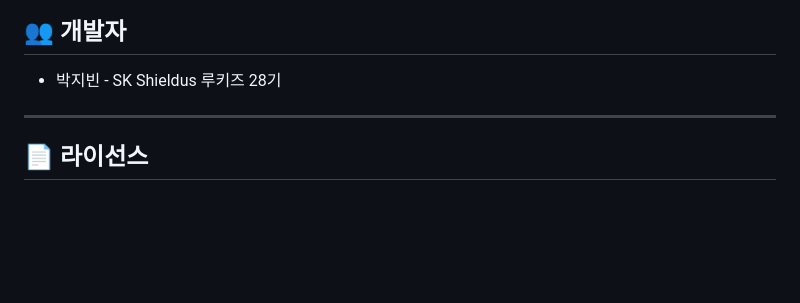
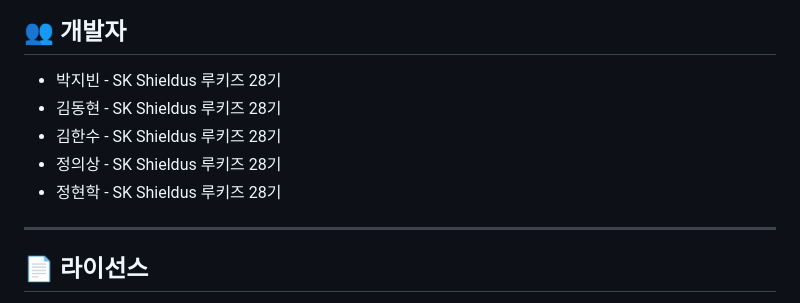
Before and after one commit to jibin1018/sk_rookies_minipj2, a Markdown page: README.md, the part around the change. GitHub-like rendering; blank space fills up the shorter version.

```diff
--- a/README.md
+++ b/README.md
@@ -283,6 +283,10 @@ npm start
 ## 👥 개발자
 
 - 박지빈 - SK Shieldus 루키즈 28기
+- 김동현 - SK Shieldus 루키즈 28기
+- 김한수 - SK Shieldus 루키즈 28기
+- 정의상 - SK Shieldus 루키즈 28기
+- 정현학 - SK Shieldus 루키즈 28기
 
 ---
 
```
